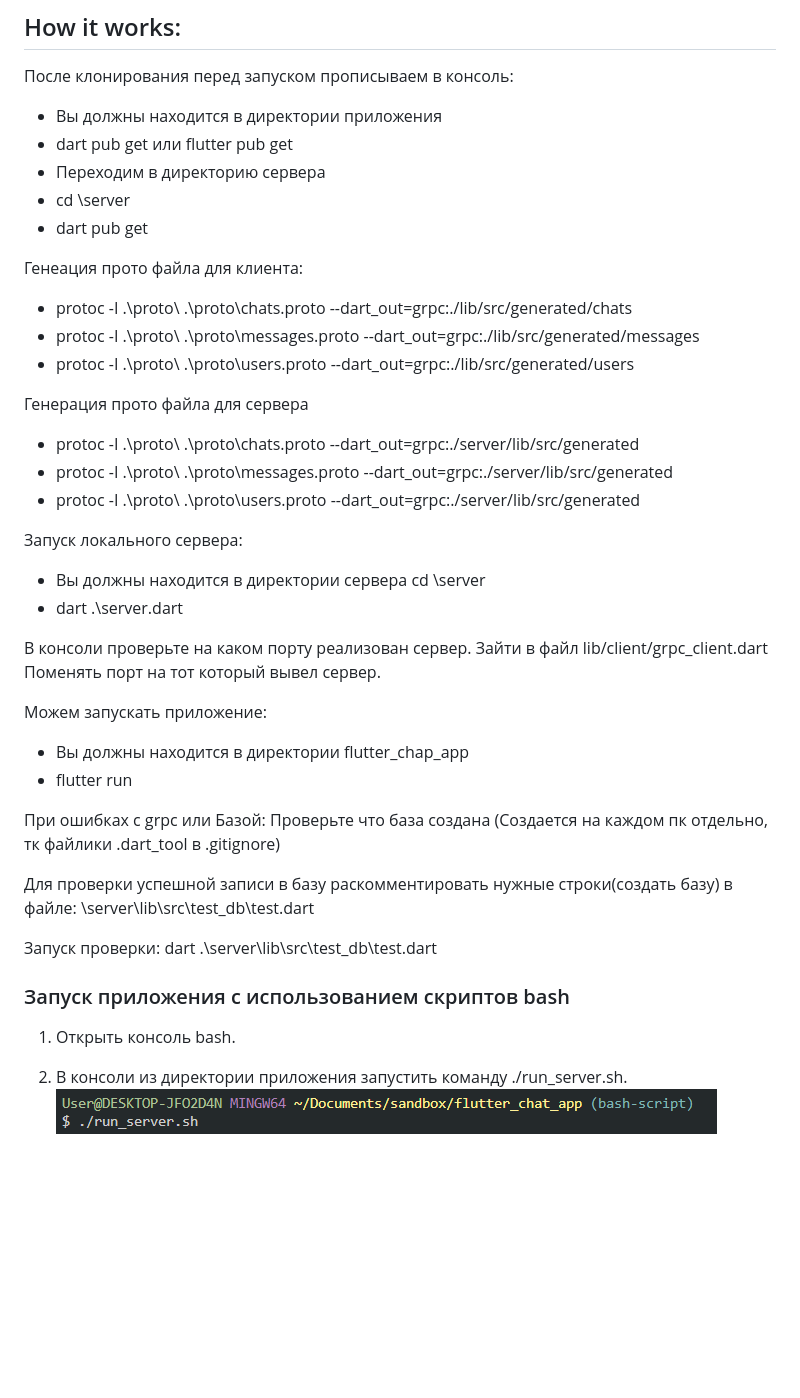
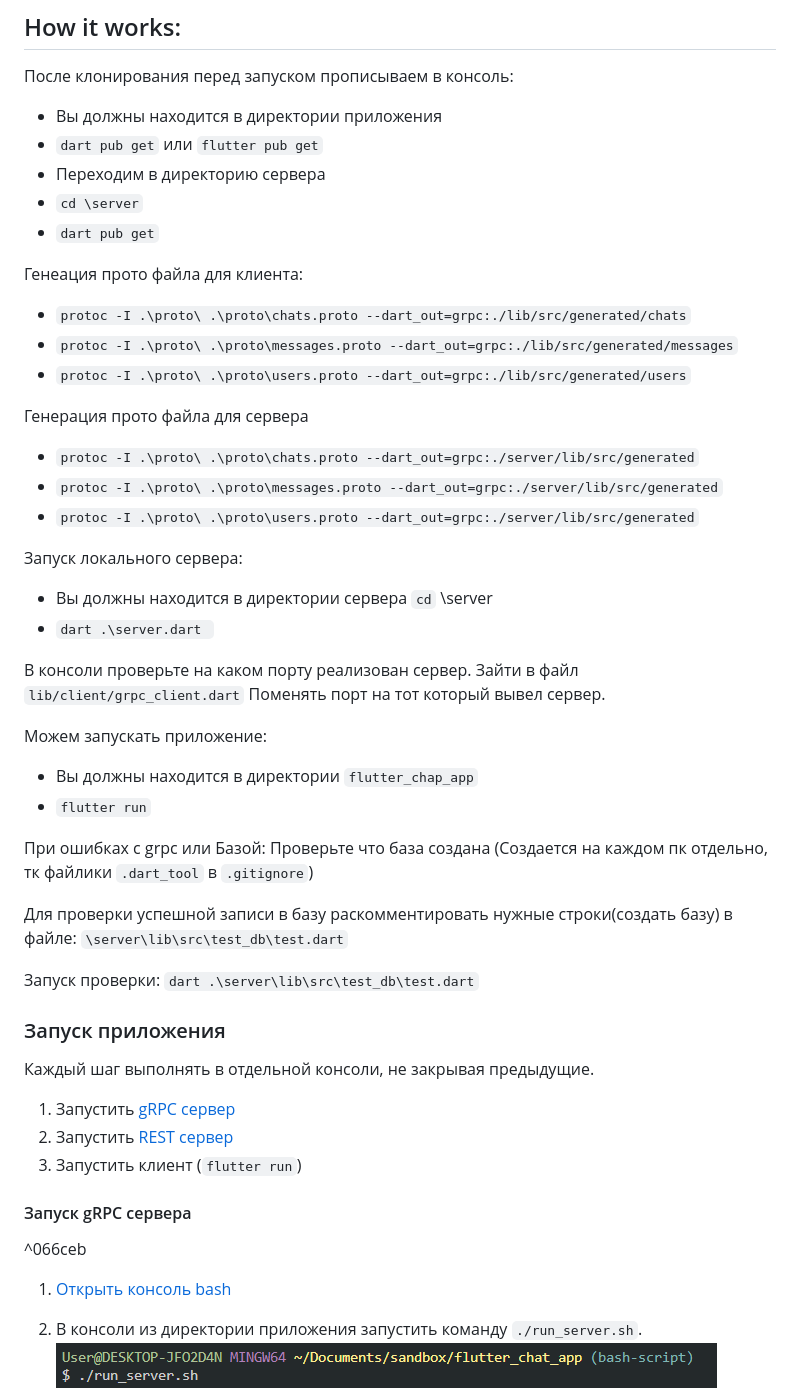
Before and after one commit to FlutterTeamOne/flutter_chat_app, a Markdown page: README.md, the part around the change printed below. GitHub-like rendering; blank space fills up the shorter version.

```diff
--- a/README.md
+++ b/README.md
@@ -25,46 +25,55 @@
 ## How it works:
 После клонирования перед запуском прописываем в консоль:
 - Вы должны находится в директории приложения
-- dart pub get или flutter pub get
+- `dart pub get` или `flutter pub get`
 - Переходим в директорию сервера
-- cd \server
-- dart pub get
+- `cd \server`
+- `dart pub get`
 
 Генеация прото файла для клиента:
-- protoc -I .\proto\ .\proto\chats.proto --dart_out=grpc:./lib/src/generated/chats
-- protoc -I .\proto\ .\proto\messages.proto --dart_out=grpc:./lib/src/generated/messages
-- protoc -I .\proto\ .\proto\users.proto --dart_out=grpc:./lib/src/generated/users
+- `protoc -I .\proto\ .\proto\chats.proto --dart_out=grpc:./lib/src/generated/chats`
+- `protoc -I .\proto\ .\proto\messages.proto --dart_out=grpc:./lib/src/generated/messages`
+- `protoc -I .\proto\ .\proto\users.proto --dart_out=grpc:./lib/src/generated/users`
 
 Генерация прото файла для сервера
-- protoc -I .\proto\ .\proto\chats.proto --dart_out=grpc:./server/lib/src/generated
-- protoc -I .\proto\ .\proto\messages.proto --dart_out=grpc:./server/lib/src/generated
-- protoc -I .\proto\ .\proto\users.proto --dart_out=grpc:./server/lib/src/generated
+- `protoc -I .\proto\ .\proto\chats.proto --dart_out=grpc:./server/lib/src/generated`
+- `protoc -I .\proto\ .\proto\messages.proto --dart_out=grpc:./server/lib/src/generated`
+- `protoc -I .\proto\ .\proto\users.proto --dart_out=grpc:./server/lib/src/generated`
 
 Запуск локального сервера:
-- Вы должны находится в директории сервера cd \server
-- dart .\server.dart
+- Вы должны находится в директории сервера `cd` \server
+- `dart .\server.dart `
 
 
-В консоли проверьте на каком порту реализован сервер. Зайти в файл lib/client/grpc_client.dart Поменять порт на тот который вывел сервер.
+В консоли проверьте на каком порту реализован сервер. Зайти в файл `lib/client/grpc_client.dart` Поменять порт на тот который вывел сервер.
 
 Можем запускать приложение:
-- Вы должны находится в директории flutter_chap_app
-- flutter run
+- Вы должны находится в директории `flutter_chap_app`
+- `flutter run`
 
 При ошибках с grpc или Базой:
-Проверьте что база создана (Создается на каждом пк отдельно, тк файлики .dart_tool в .gitignore)
+Проверьте что база создана (Создается на каждом пк отдельно, тк файлики `.dart_tool` в `.gitignore`)
 
 Для проверки успешной записи в базу раскомментировать нужные строки(создать базу) в файле:
-\server\lib\src\test_db\test.dart
+`\server\lib\src\test_db\test.dart`
 
 Запуск проверки:
-dart .\server\lib\src\test_db\test.dart
+`dart .\server\lib\src\test_db\test.dart`
 
-### Запуск приложения с использованием скриптов bash
+### Запуск приложения
+Каждый шаг выполнять в отдельной консоли, не закрывая предыдущие.
 
-1. Открыть консоль bash.
+1. Запустить [gRPC сервер](#^066ceb)
+2. Запустить [REST сервер](#^f51363)
+3. Запустить клиент (`flutter run`)
 
-2. В консоли из директории приложения запустить команду ./run_server.sh.
+#### Запуск gRPC сервера
+
+^066ceb
+
+1. [Открыть консоль bash](#^617191)
+
+2. В консоли из директории приложения запустить команду `./run_server.sh`.
 ![image ./run_server.sh](assets/images/for_readme/20221210145111.png)
 
 Скрипт запустит pub get как для основного приложения, так и для сервера; сгенерирует protoc для grpc; запустит сервер в консоли).
```
Also changed, not shown: other parts of README.md (+9 -5 lines), pasted-image-20221227150920-png.md (added, +1 -0 lines), assets/images/for_readme/20221227150920.png (added), 1 other file.
